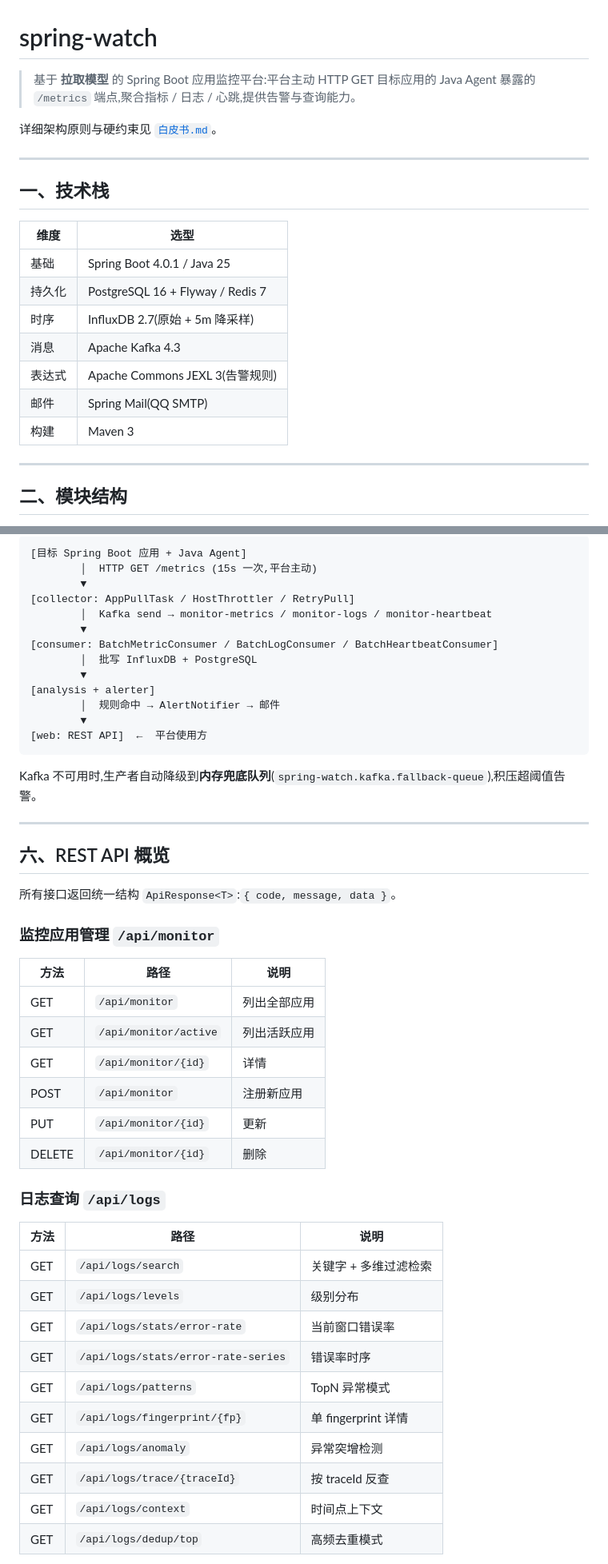
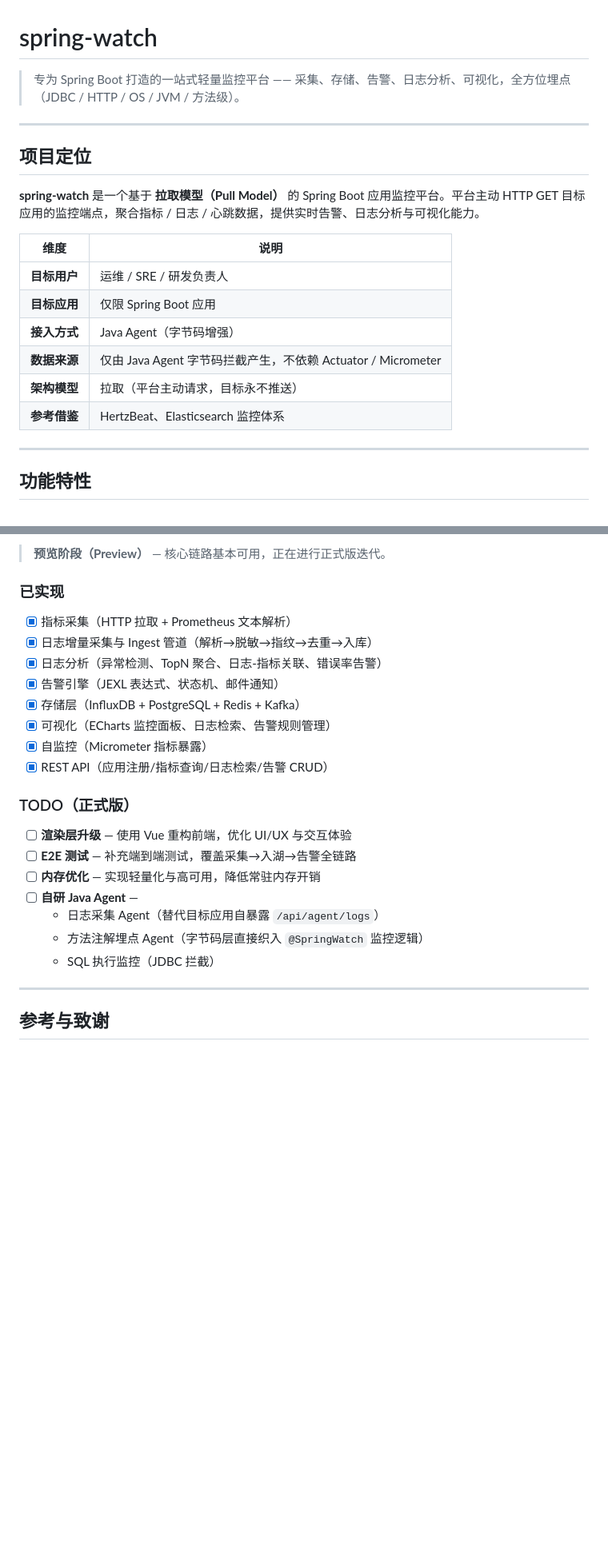
Before and after one commit to KeXingJian/spring-watch, a Markdown page: README.md, 2 parts joined by grey strips. Shown at 80% size. GitHub-like rendering; blank space fills up the shorter version.

````diff
--- a/README.md
+++ b/README.md
@@ -1,24 +1,23 @@
 # spring-watch
 
-> 基于 **拉取模型** 的 Spring Boot 应用监控平台:平台主动 HTTP GET 目标应用的 Java Agent 暴露的 `/metrics` 端点,聚合指标 / 日志 / 心跳,提供告警与查询能力。
-
-详细架构原则与硬约束见 [`白皮书.md`](./白皮书.md)。
+> 专为 Spring Boot 打造的一站式轻量监控平台 —— 采集、存储、告警、日志分析、可视化，全方位埋点（JDBC / HTTP / OS / JVM / 方法级）。
 
 ---
 
-## 一、技术栈
+## 项目定位
 
-| 维度 | 选型 |
-|---|---|
-| 基础 | Spring Boot 4.0.1 / Java 25 |
-| 持久化 | PostgreSQL 16 + Flyway / Redis 7 |
-| 时序 | InfluxDB 2.7(原始 + 5m 降采样) |
-| 消息 | Apache Kafka 4.3 |
-| 表达式 | Apache Commons JEXL 3(告警规则) |
-| 邮件 | Spring Mail(QQ SMTP) |
-| 构建 | Maven 3 |
+**spring-watch** 是一个基于 **拉取模型（Pull Model）** 的 Spring Boot 应用监控平台。平台主动 HTTP GET 目标应用的监控端点，聚合指标 / 日志 / 心跳数据，提供实时告警、日志分析与可视化能力。
+
+| 维度 | 说明 |
+|------|------|
+| **目标用户** | 运维 / SRE / 研发负责人 |
+| **目标应用** | 仅限 Spring Boot 应用 |
+| **接入方式** | Java Agent（字节码增强） |
+| **数据来源** | 仅由 Java Agent 字节码拦截产生，不依赖 Actuator / Micrometer |
+| **架构模型** | 拉取（平台主动请求，目标永不推送） |
+| **参考借鉴** | HertzBeat、Elasticsearch 监控体系 |
 
 ---
 
-## 二、模块结构
+## 功能特性
 
@@ -121,51 +214,28 @@ mvn spring-boot:run
 
-```
-[目标 Spring Boot 应用 + Java Agent]
-        │  HTTP GET /metrics (15s 一次,平台主动)
-        ▼
-[collector: AppPullTask / HostThrottler / RetryPull]
-        │  Kafka send → monitor-metrics / monitor-logs / monitor-heartbeat
-        ▼
-[consumer: BatchMetricConsumer / BatchLogConsumer / BatchHeartbeatConsumer]
-        │  批写 InfluxDB + PostgreSQL
-        ▼
-[analysis + alerter]
-        │  规则命中 → AlertNotifier → 邮件
-        ▼
-[web: REST API]  ←  平台使用方
-```
+> **预览阶段（Preview）** — 核心链路基本可用，正在进行正式版迭代。
 
-Kafka 不可用时,生产者自动降级到**内存兜底队列**(`spring-watch.kafka.fallback-queue`),积压超阈值告警。
+### 已实现
+
+- [x] 指标采集（HTTP 拉取 + Prometheus 文本解析）
+- [x] 日志增量采集与 Ingest 管道（解析→脱敏→指纹→去重→入库）
+- [x] 日志分析（异常检测、TopN 聚合、日志-指标关联、错误率告警）
+- [x] 告警引擎（JEXL 表达式、状态机、邮件通知）
+- [x] 存储层（InfluxDB + PostgreSQL + Redis + Kafka）
+- [x] 可视化（ECharts 监控面板、日志检索、告警规则管理）
+- [x] 自监控（Micrometer 指标暴露）
+- [x] REST API（应用注册/指标查询/日志检索/告警 CRUD）
+
+### TODO（正式版）
+
+- [ ] **渲染层升级** — 使用 Vue 重构前端，优化 UI/UX 与交互体验
+- [ ] **E2E 测试** — 补充端到端测试，覆盖采集→入湖→告警全链路
+- [ ] **内存优化** — 实现轻量化与高可用，降低常驻内存开销
+- [ ] **自研 Java Agent** —
+  - 日志采集 Agent（替代目标应用自暴露 `/api/agent/logs`）
+  - 方法注解埋点 Agent（字节码层直接织入 `@SpringWatch` 监控逻辑）
+  - SQL 执行监控（JDBC 拦截）
 
 ---
 
-## 六、REST API 概览
+## 参考与致谢
 
-所有接口返回统一结构 `ApiResponse<T>`:`{ code, message, data }`。
-
-### 监控应用管理 `/api/monitor`
-
-| 方法 | 路径 | 说明 |
-|---|---|---|
-| GET | `/api/monitor` | 列出全部应用 |
-| GET | `/api/monitor/active` | 列出活跃应用 |
-| GET | `/api/monitor/{id}` | 详情 |
-| POST | `/api/monitor` | 注册新应用 |
-| PUT | `/api/monitor/{id}` | 更新 |
-| DELETE | `/api/monitor/{id}` | 删除 |
-
-### 日志查询 `/api/logs`
-
-| 方法 | 路径 | 说明 |
-|---|---|---|
-| GET | `/api/logs/search` | 关键字 + 多维过滤检索 |
-| GET | `/api/logs/levels` | 级别分布 |
-| GET | `/api/logs/stats/error-rate` | 当前窗口错误率 |
-| GET | `/api/logs/stats/error-rate-series` | 错误率时序 |
-| GET | `/api/logs/patterns` | TopN 异常模式 |
-| GET | `/api/logs/fingerprint/{fp}` | 单 fingerprint 详情 |
-| GET | `/api/logs/anomaly` | 异常突增检测 |
-| GET | `/api/logs/trace/{traceId}` | 按 traceId 反查 |
-| GET | `/api/logs/context` | 时间点上下文 |
-| GET | `/api/logs/dedup/top` | 高频去重模式 |
-
````
Also changed, not shown: other parts of README.md (+173 -157 lines).
